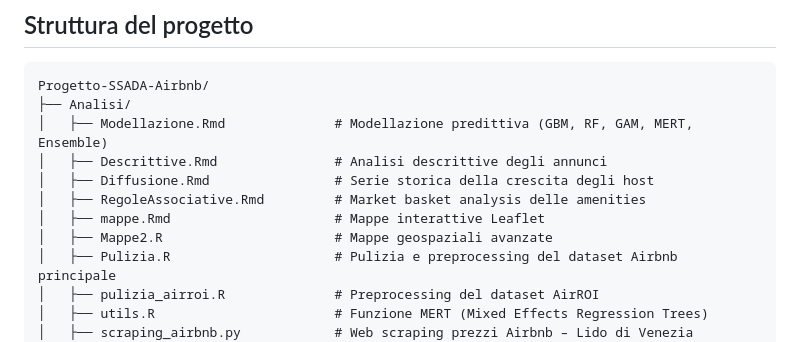
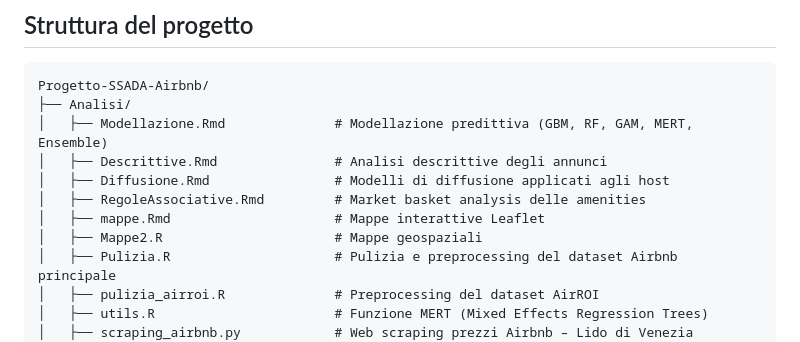
Before and after one commit to patiriccardo/Progetto-SSADA-Airbnb, a Markdown page: README.md, the part around the change. Rendered like a GitHub page.

Commit message:
Update README with corrected descriptions

```diff
--- a/README.md
+++ b/README.md
@@ -13,10 +13,10 @@ Progetto-SSADA-Airbnb/
 ├── Analisi/
 │   ├── Modellazione.Rmd              # Modellazione predittiva (GBM, RF, GAM, MERT, Ensemble)
 │   ├── Descrittive.Rmd               # Analisi descrittive degli annunci
-│   ├── Diffusione.Rmd                # Serie storica della crescita degli host
+│   ├── Diffusione.Rmd                # Modelli di diffusione applicati agli host
 │   ├── RegoleAssociative.Rmd         # Market basket analysis delle amenities
 │   ├── mappe.Rmd                     # Mappe interattive Leaflet
-│   ├── Mappe2.R                      # Mappe geospaziali avanzate
+│   ├── Mappe2.R                      # Mappe geospaziali
 │   ├── Pulizia.R                     # Pulizia e preprocessing del dataset Airbnb principale
 │   ├── pulizia_airroi.R              # Preprocessing del dataset AirROI
 │   ├── utils.R                       # Funzione MERT (Mixed Effects Regression Trees)
```
